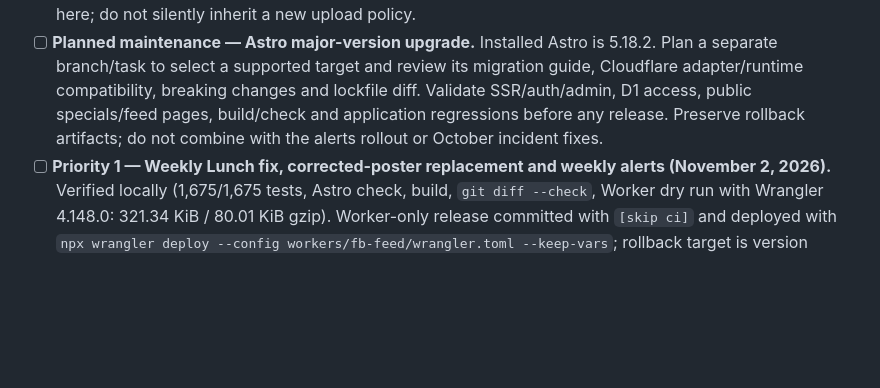
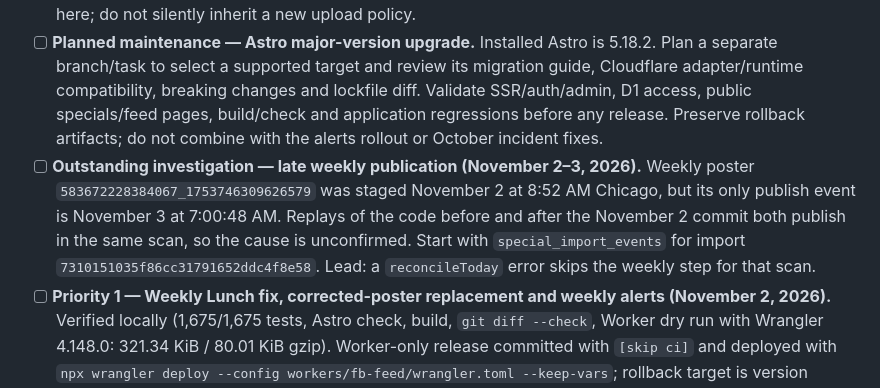
Before and after one commit to joshua-werlein/grayzn-buffalo, a Markdown page: POST_LAUNCH_CHECKLIST.md, the part around the change. Drawn GitHub-style; blank space fills up the shorter version.

Commit message:
docs: record late weekly publication investigation [skip ci]

```diff
--- a/POST_LAUNCH_CHECKLIST.md
+++ b/POST_LAUNCH_CHECKLIST.md
@@ -50,6 +50,7 @@ These are follow-up tasks, not authorization to change dependencies, production
 - [ ] **Immediate process change — D1 seven-day undelete and backup policy.** Treat accidental database deletion as an immediate recovery incident: record database/account identity and deletion UTC, notify the owner immediately, and obtain recovery authorization promptly. An undelete request must be made within 7 × 24 hours; do not plan to wait until day seven. This [undelete limit](https://developers.cloudflare.com/changelog/post/2026-10-23-undelete-seven-day-window/) is distinct from [Time Travel's plan-dependent history](https://developers.cloudflare.com/d1/reference/time-travel/). Before destructive database work or migrations, require explicit approval, a reviewed recovery plan, a sufficiently fresh encrypted access-restricted backup, recorded identity/size/hash and verified isolated restore/data preservation. Define owner, retention and periodic restore-test cadence before automating backups; no backup schedule or extra export is authorized here. Preserve the verified alerts backup until an approved retention decision. Never treat undelete or Time Travel as a substitute for independently verified recovery evidence.
 - [ ] **Next Worker deployment — Wrangler 4.150+ source-map review.** Installed Wrangler is 4.148.0. [4.150.0 release notes](https://github.com/cloudflare/workers-sdk/releases/tag/wrangler%404.150.0) change deploy/versions-upload/preview to upload source maps by default when unspecified. Before any authorized upgrade/deployment, review the chosen version, generated maps/source contents, access/privacy and diagnostics requirements; choose and document explicit upload_source_maps policy and inspect the dry-run artifact. No setting or dependency was changed here; do not silently inherit a new upload policy.
 - [ ] **Planned maintenance — Astro major-version upgrade.** Installed Astro is 5.18.2. Plan a separate branch/task to select a supported target and review its migration guide, Cloudflare adapter/runtime compatibility, breaking changes and lockfile diff. Validate SSR/auth/admin, D1 access, public specials/feed pages, build/check and application regressions before any release. Preserve rollback artifacts; do not combine with the alerts rollout or October incident fixes.
+- [ ] **Outstanding investigation — late weekly publication (November 2–3, 2026).** Weekly poster `583672228384067_1753746309626579` was staged November 2 at 8:52 AM Chicago, but its only publish event is November 3 at 7:00:48 AM. Replays of the code before and after the November 2 commit both publish in the same scan, so the cause is unconfirmed. Start with `special_import_events` for import `7310151035f86cc31791652ddc4f8e58`. Lead: a `reconcileToday` error skips the weekly step for that scan.
 - [ ] **Priority 1 — Weekly Lunch fix, corrected-poster replacement and weekly alerts (November 2, 2026).** Verified locally (1,675/1,675 tests, Astro check, build, `git diff --check`, Worker dry run with Wrangler 4.148.0: 321.34 KiB / 80.01 KiB gzip). Worker-only release committed with `[skip ci]` and deployed with `npx wrangler deploy --config workers/fb-feed/wrangler.toml --keep-vars`; rollback target is version `08fabe0d-b260-4625-a75b-bb68fabb3ac9` (`release-33dfd5f`). No migration, D1 repair or historical requeue. Mark complete only after production verification.
 - [ ] **Final maintenance — Git branch/worktree cleanup.** After reviewed integration and retention decisions, inventory branches/worktrees, dirty files, untracked/ignored artifacts and unmerged commits. Identify the owner and recoverable checkpoint for each. Obtain explicit authorization for every deletion/archive; preserve the alerts commit, private backup and diagnostic evidence. Do not delete or merge branches as part of the current task.
 
```
